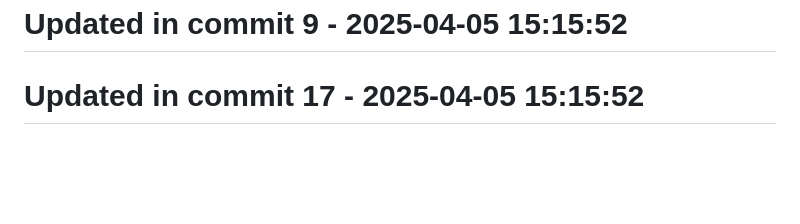
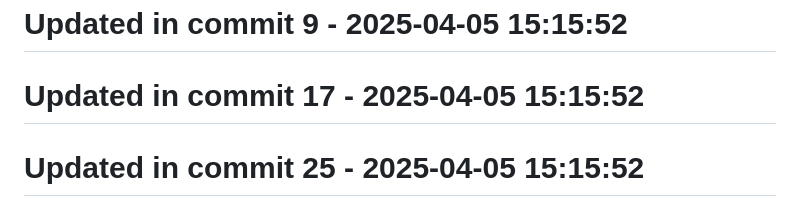
Before and after one commit to llamasearchai/llamadb3, a Markdown page: README.md, the part around the change. Rendered like a GitHub page; blank space fills up the shorter version.

```diff
--- a/README.md
+++ b/README.md
@@ -187,3 +187,5 @@ Licensed under the MIT License - see the [LICENSE](LICENSE) file for details.
 # Updated in commit 9 - 2025-04-05 15:15:52
 
 # Updated in commit 17 - 2025-04-05 15:15:52
+
+# Updated in commit 25 - 2025-04-05 15:15:52
```
